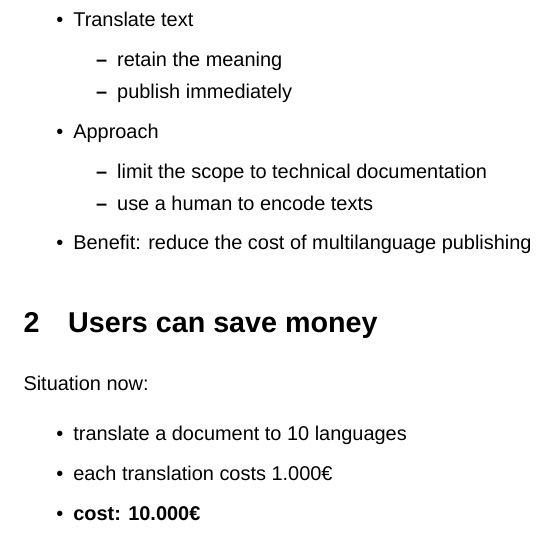
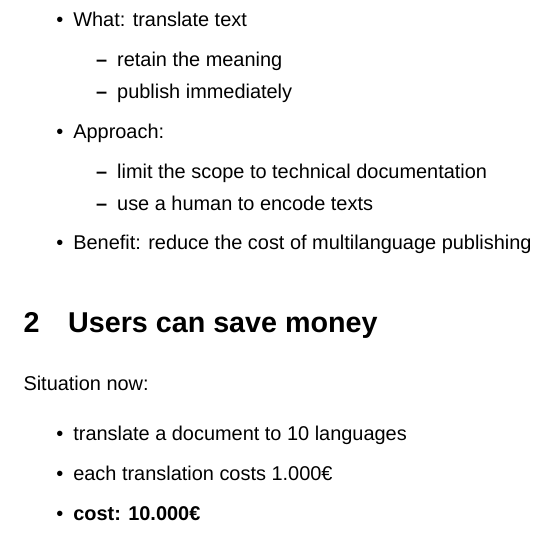
Before and after one commit to olpa/multi-nlg, a LaTeX document (doc/pitch/pitch.tex): part of page 1 of 4, cut at the place of the change. Compiled offline with XeLaTeX; a missing font is replaced by an installed copy or a similar font.

Commit message:
Improve "summary".

```diff
--- a/doc/pitch/pitch.tex
+++ b/doc/pitch/pitch.tex
@@ -9,12 +9,12 @@
 
 \section{Summary}
 \begin{itemize}
-\item Translate text
+\item What: translate text
   \begin{itemize}
   \item retain the meaning
   \item publish immediately
   \end{itemize}
-\item Approach
+\item Approach:
   \begin{itemize}
   \item limit the scope to technical documentation
   \item use a human to encode texts
```
